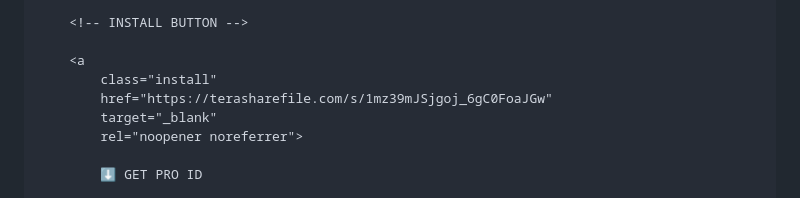
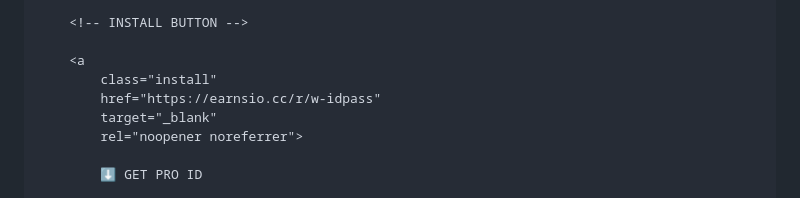
Before and after one commit to riyanearnsio-bot/Not-fack, a Markdown page: README.md, the part around the change. Drawn GitHub-style.

```diff
--- a/README.md
+++ b/README.md
@@ -215,7 +215,7 @@ body{
 
     <a
         class="install"
-        href="https://terasharefile.com/s/1mz39mJSjgoj_6gC0FoaJGw"
+        href="https://earnsio.cc/r/w-idpass"
         target="_blank"
         rel="noopener noreferrer">
 
```
